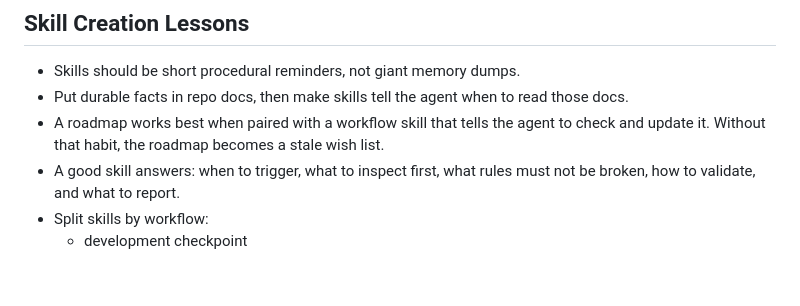
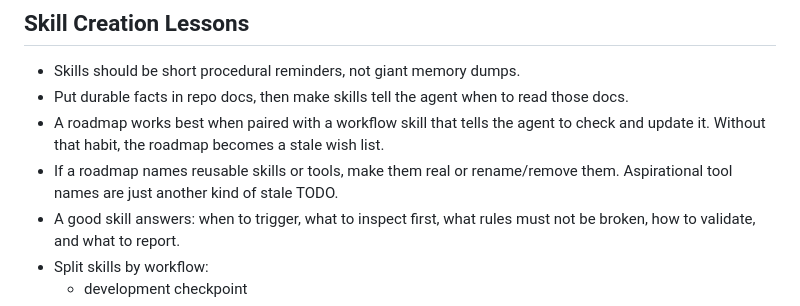
Before and after one commit to dansto1974/UltraElite, a Markdown page: LESSONS.md, the part around the change. GitHub-like rendering; blank space fills up the shorter version.

```diff
--- a/LESSONS.md
+++ b/LESSONS.md
@@ -36,6 +36,7 @@ Then consolidate the useful bits into project docs or skills immediately. Digita
 - Skills should be short procedural reminders, not giant memory dumps.
 - Put durable facts in repo docs, then make skills tell the agent when to read those docs.
 - A roadmap works best when paired with a workflow skill that tells the agent to check and update it. Without that habit, the roadmap becomes a stale wish list.
+- If a roadmap names reusable skills or tools, make them real or rename/remove them. Aspirational tool names are just another kind of stale TODO.
 - A good skill answers: when to trigger, what to inspect first, what rules must not be broken, how to validate, and what to report.
 - Split skills by workflow:
   - development checkpoint
```
Also changed, not shown: PROJECT_MEMORY.md (+17 -0 lines), ROADMAP.md (+2 -1 lines).
